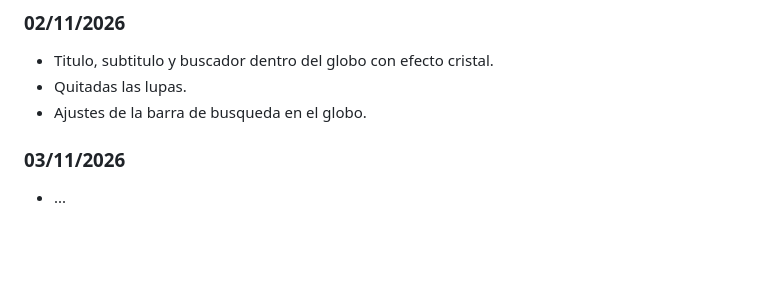
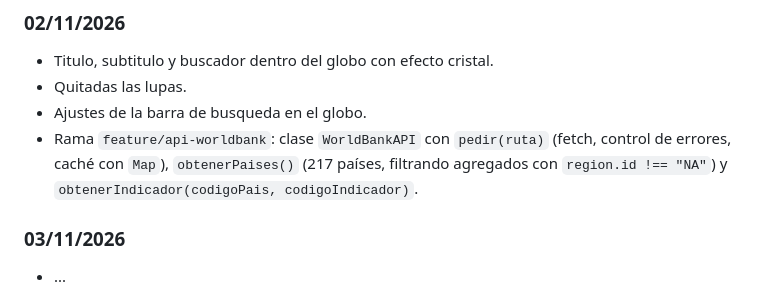
Before and after one commit to Squinnigol/WorldScope, a Markdown page: docs/bitacora.md, the part around the change. Rendered like a GitHub page; blank space fills up the shorter version.

Commit message:
Actualizada bitacora

```diff
--- a/docs/bitacora.md
+++ b/docs/bitacora.md
@@ -36,6 +36,7 @@
 - Titulo, subtitulo y buscador dentro del globo con efecto cristal.
 - Quitadas las lupas.
 - Ajustes de la barra de busqueda en el globo.
+- Rama `feature/api-worldbank`: clase `WorldBankAPI` con `pedir(ruta)` (fetch, control de errores, caché con `Map`), `obtenerPaises()` (217 países, filtrando agregados con `region.id !== "NA"`) y `obtenerIndicador(codigoPais, codigoIndicador)`.
 
 
 ### 03/11/2026
```
